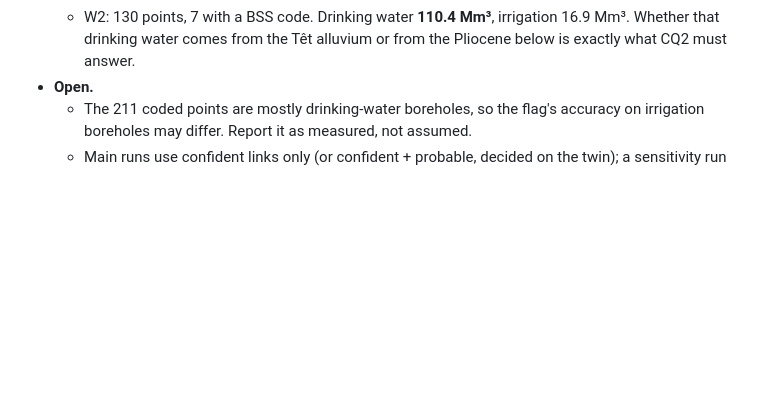
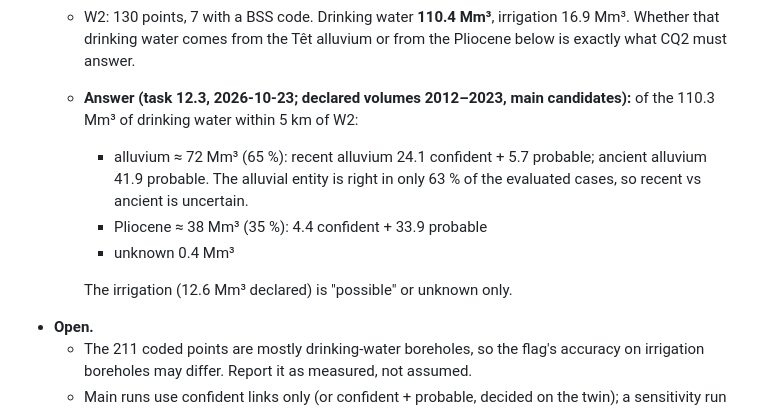
Before and after one commit to assil-bouzaine/Master_2026, a Markdown page: docs/competency_questions.md, the part around the change. GitHub-like rendering; blank space fills up the shorter version.

```diff
--- a/docs/competency_questions.md
+++ b/docs/competency_questions.md
@@ -148,6 +148,15 @@ Two example wells are used throughout:
   - W2: 130 points, 7 with a BSS code. Drinking water **110.4 Mm³**, irrigation 16.9 Mm³.
     Whether that drinking water comes from the Têt alluvium or from the Pliocene below is
     exactly what CQ2 must answer.
+  - **Answer (task 12.3, 2026-10-23; declared volumes 2012–2023, main candidates):** of the
+    110.3 Mm³ of drinking water within 5 km of W2:
+    - alluvium ≈ 72 Mm³ (65 %): recent alluvium 24.1 confident + 5.7 probable; ancient
+      alluvium 41.9 probable. The alluvial entity is right in only 63 % of the evaluated
+      cases, so recent vs ancient is uncertain.
+    - Pliocene ≈ 38 Mm³ (35 %): 4.4 confident + 33.9 probable
+    - unknown 0.4 Mm³
+
+    The irrigation (12.6 Mm³ declared) is "possible" or unknown only.
 - **Open.**
   - The 211 coded points are mostly drinking-water boreholes, so the flag's accuracy on
     irrigation boreholes may differ. Report it as measured, not assumed.
```
Also changed, not shown: CLAUDE.md (+10 -5 lines).
